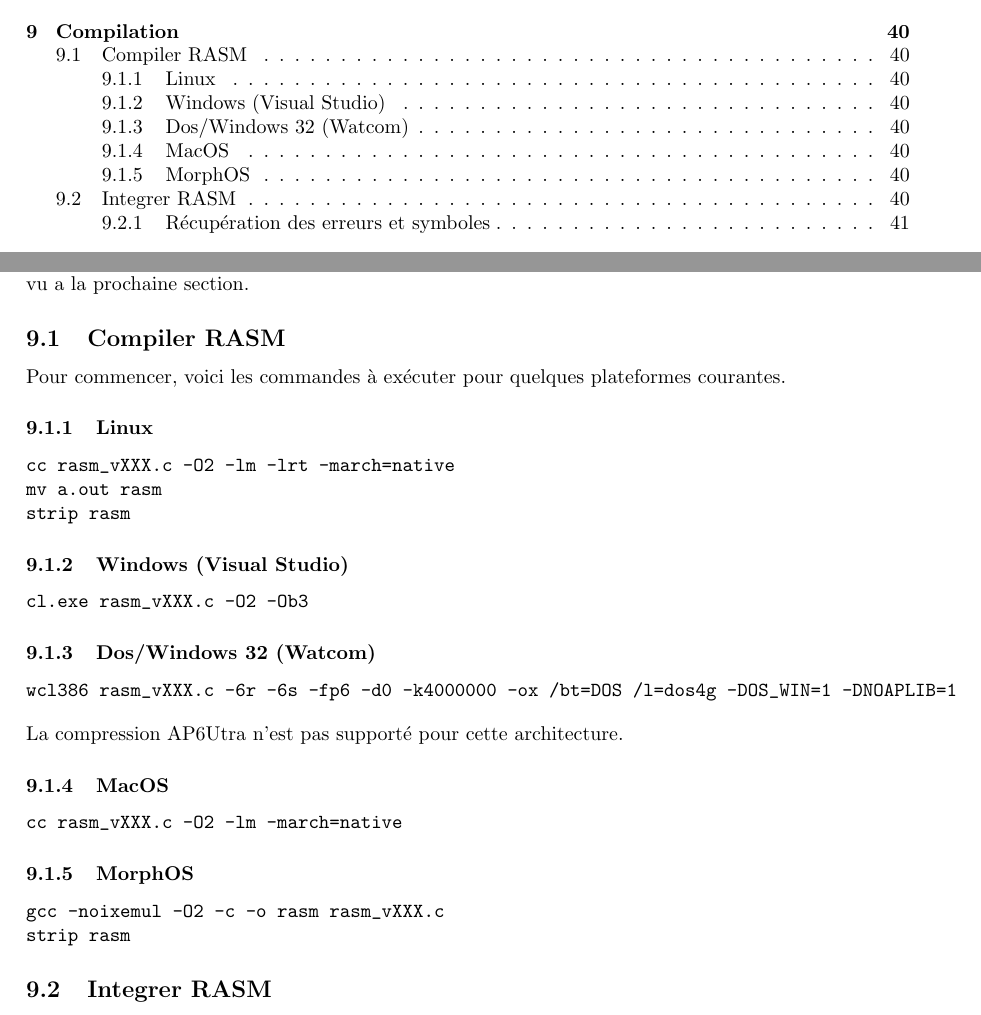
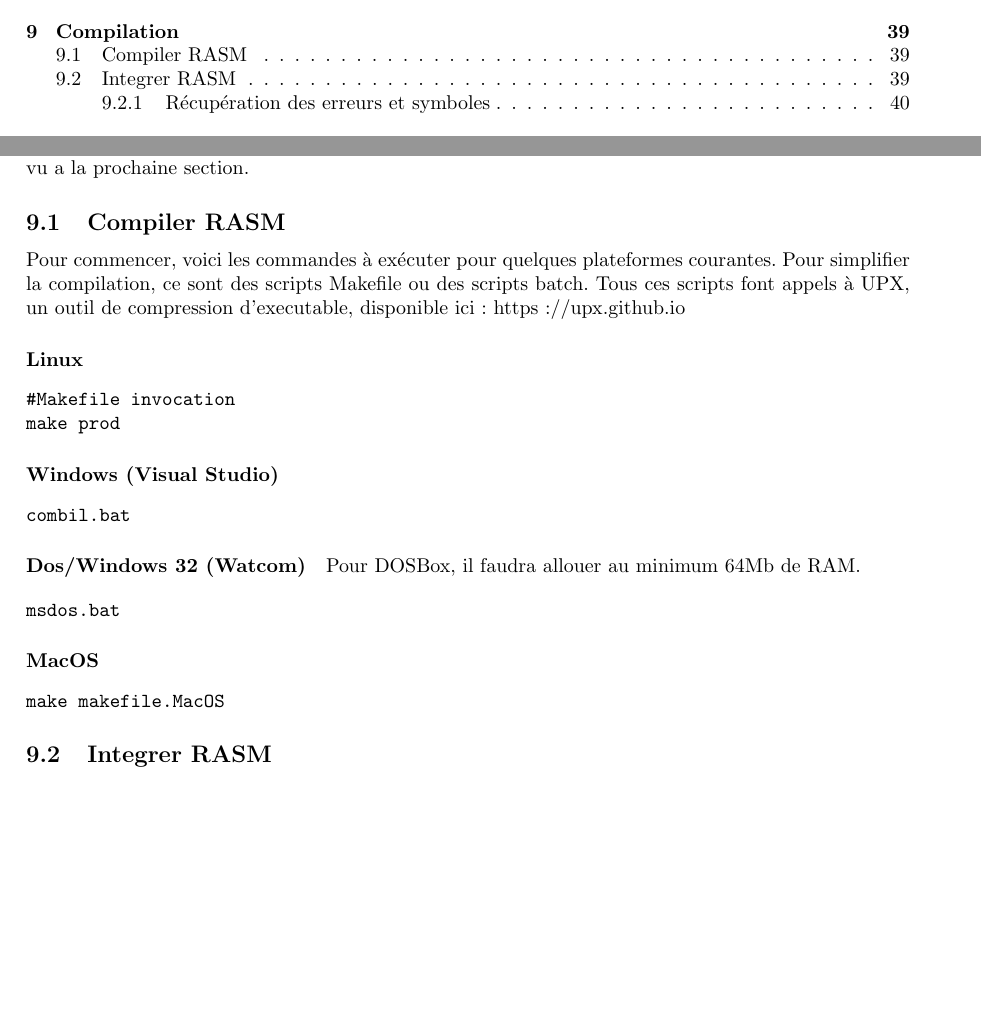
Before and after one commit to sikorama/rasm-doc, a LaTeX document (src/rasm_fr.tex, which reads src/compilation.tex): two parts of pages 3 and 40 of 54 before the commit and two parts of pages 3 and 39 of 52 after it, joined at a grey line, cut so that both start at the same text, the shorter picture padded with empty space. Compiled offline with pdfLaTeX.

Commit message:
issue #15: compilation

```diff
--- a/src/compilation.tex
+++ b/src/compilation.tex
@@ -9,47 +9,52 @@
 
 \begin{xfr}
 Pour commencer, voici les commandes à exécuter pour quelques plateformes courantes.
+Pour simplifier la compilation, ce sont des scripts Makefile ou des scripts batch.
+Tous ces scripts font appels à UPX, un outil de compression d'executable, disponible ici: https://upx.github.io
 \end{xfr}
 
 \begin{xen}
-There is no installation procedure for RASM, as it consists in a single executable file. As C source code is provided with RASM, it can be recompiled. Here are the commands for some platforms and compilers:
+There is no installation procedure for RASM, as it consists in a single executable file. As C source code is provided with RASM, it can be recompiled.
+Here are the commands for some platforms and compilers - mainly calling scripts or Makefiles
+All these scripts use UPX, a compression tool for executable binaries, available here: https://upx.github.io
 \end{xen}
 
-\subsubsection{Linux}
+\paragraph{Linux}
 
 \begin{verbatim}
-cc rasm_vXXX.c -O2 -lm -lrt -march=native
-mv a.out rasm
-strip rasm
+#Makefile invocation
+make prod
 \end{verbatim}
 
-\subsubsection{Windows (Visual Studio)}
+\paragraph{Windows (Visual Studio)}
 
 \begin{verbatim}
-cl.exe rasm_vXXX.c -O2 -Ob3
+combil.bat
 \end{verbatim}
 
-\subsubsection{Dos/Windows 32 (Watcom)}
+\paragraph{Dos/Windows 32 (Watcom)}
+
+\begin{xfr}
+Pour DOSBox, il faudra allouer au minimum 64Mb de RAM.
+\end{xfr}
+
+\begin{xen}
+For DosBox, you need to set RAM to at least 64Mb
+\end{xen}
 
 \begin{verbatim}
-wcl386 rasm_vXXX.c -6r -6s -fp6 -d0 -k4000000 -ox /bt=DOS /l=dos4g -DOS_WIN=1 -DNOAPLIB=1
+msdos.bat
 \end{verbatim}
 
-\xlang{La compression AP6Utra n'est pas supporté pour cette architecture.}{AP-Ultra cruncher is not supported on this version. }
-
-\subsubsection{MacOS}
+\paragraph{MacOS}
 
 \begin{verbatim}
-cc rasm_vXXX.c -O2 -lm -march=native
+make makefile.MacOS
 \end{verbatim}
 
-\subsubsection{MorphOS}
 
-\begin{verbatim}
-gcc -noixemul -O2 -c -o rasm rasm_vXXX.c
-strip rasm
-\end{verbatim}
-%ppc-morphos-gcc-5 -O2 -c -o rasm rasm_vXXX.c
+
+
 
 
 \subsection{\xlang{Integrer RASM}{Embedding RASM}}
```
